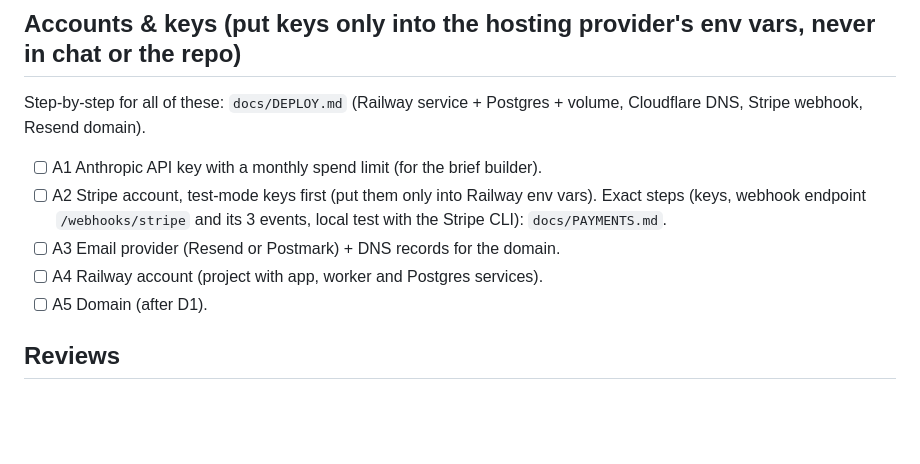
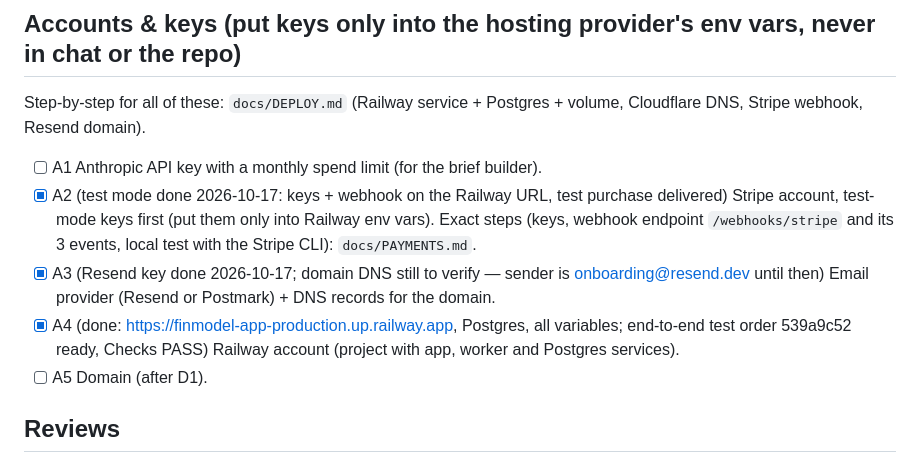
Before and after one commit to henrysheykin/finmodel-app, a Markdown page: docs/HUMAN_TODO.md, the part around the change. Drawn GitHub-style; blank space fills up the shorter version.

Commit message:
HUMAN_TODO: Railway, Stripe test and Resend set up; production test order OK
Co-Authored-By: Claude Opus 5.5 <noreply@anthropic.com>
Claude-Session: https://claude.ai/code/session_01M1QgrkpAbqTUb29XhqKqkN

```diff
--- a/docs/HUMAN_TODO.md
+++ b/docs/HUMAN_TODO.md
@@ -59,10 +59,10 @@ the answer next to the item (agents read this file every run).
 Step-by-step for all of these: `docs/DEPLOY.md` (Railway service + Postgres + volume, Cloudflare DNS, Stripe
 webhook, Resend domain).
 - [ ] A1 Anthropic API key with a monthly spend limit (for the brief builder).
-- [ ] A2 Stripe account, test-mode keys first (put them only into Railway env vars). Exact steps (keys, webhook
+- [x] A2 (test mode done 2026-10-17: keys + webhook on the Railway URL, test purchase delivered) Stripe account, test-mode keys first (put them only into Railway env vars). Exact steps (keys, webhook
       endpoint `/webhooks/stripe` and its 3 events, local test with the Stripe CLI): `docs/PAYMENTS.md`.
-- [ ] A3 Email provider (Resend or Postmark) + DNS records for the domain.
-- [ ] A4 Railway account (project with app, worker and Postgres services).
+- [x] A3 (Resend key done 2026-10-17; domain DNS still to verify — sender is onboarding@resend.dev until then) Email provider (Resend or Postmark) + DNS records for the domain.
+- [x] A4 (done: https://finmodel-app-production.up.railway.app, Postgres, all variables; end-to-end test order 539a9c52 ready, Checks PASS) Railway account (project with app, worker and Postgres services).
 - [ ] A5 Domain (after D1).
 
 ## Reviews
```
Also changed, not shown: docs/RUNLOG.md (+4 -0 lines).
